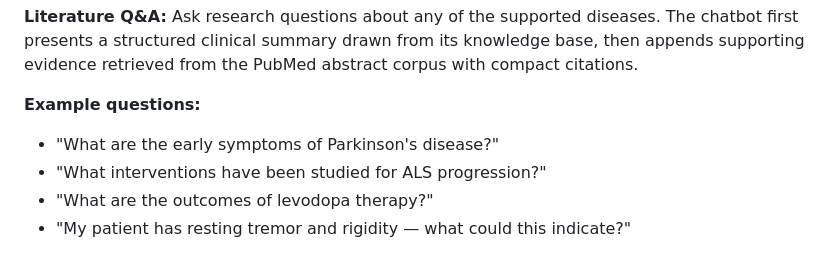
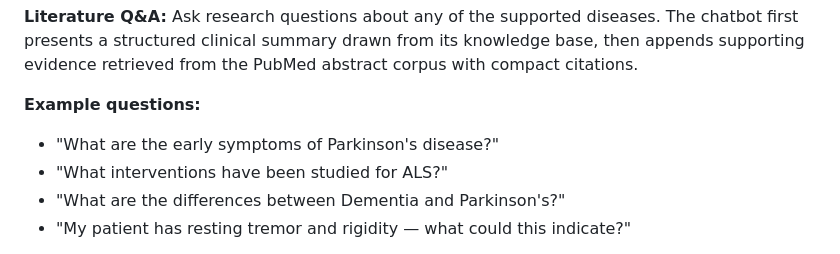
Before and after one commit to jvuhoang/DTI5125-Capstone, a Markdown page: README.md, the part around the change. Rendered like a GitHub page.

```diff
--- a/README.md
+++ b/README.md
@@ -207,8 +207,8 @@ Once running, the chatbot has two main modes:
 
 **Example questions:**
 - "What are the early symptoms of Parkinson's disease?"
-- "What interventions have been studied for ALS progression?"
-- "What are the outcomes of levodopa therapy?"
+- "What interventions have been studied for ALS?"
+- "What are the differences between Dementia and Parkinson's?"
 - "My patient has resting tremor and rigidity — what could this indicate?"
 
 The **PICOS Literature Explorer** in the sidebar lets you search the abstract database directly and filter results by disease or PICOS element (Population, Intervention, Comparison, Outcome, and Study Design).
```
